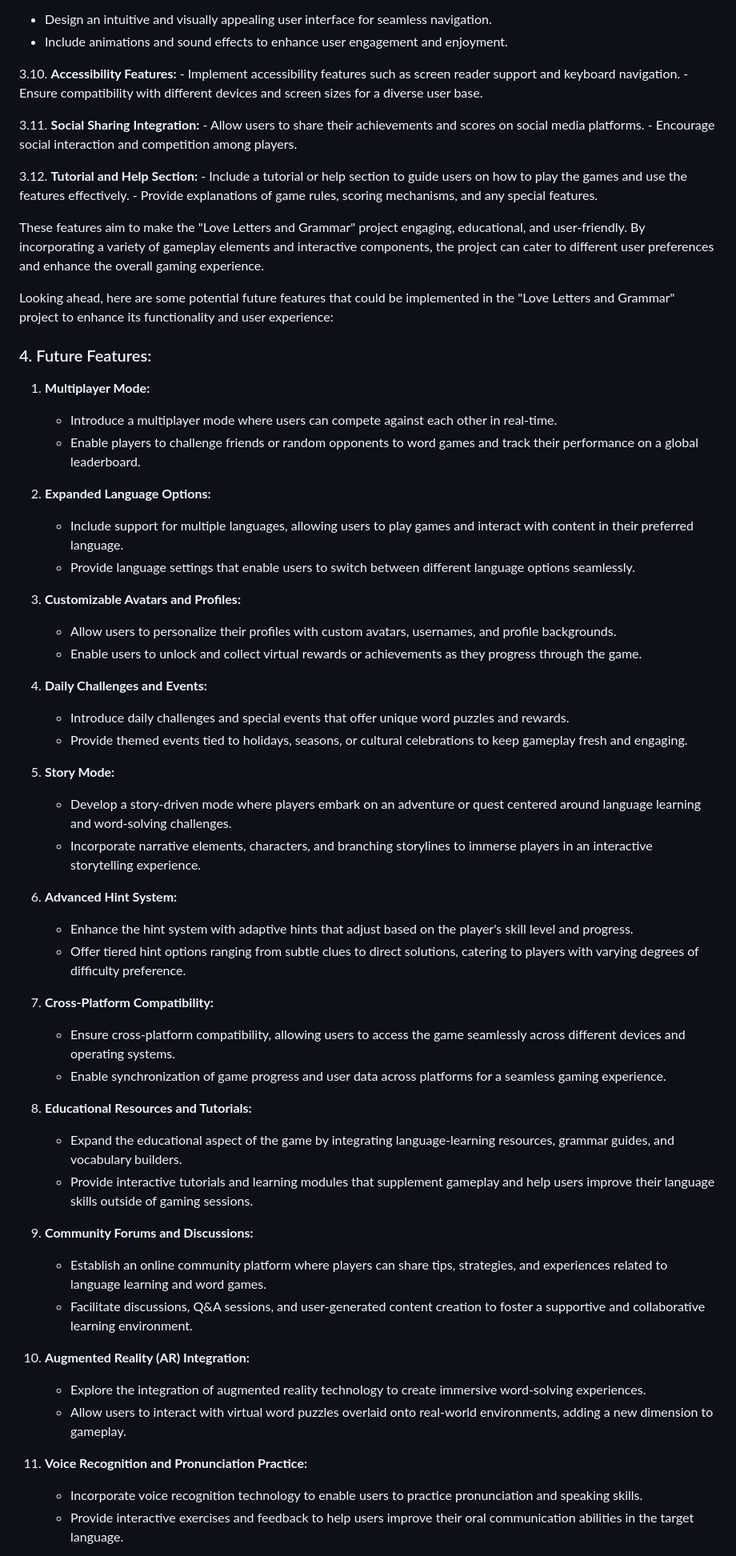
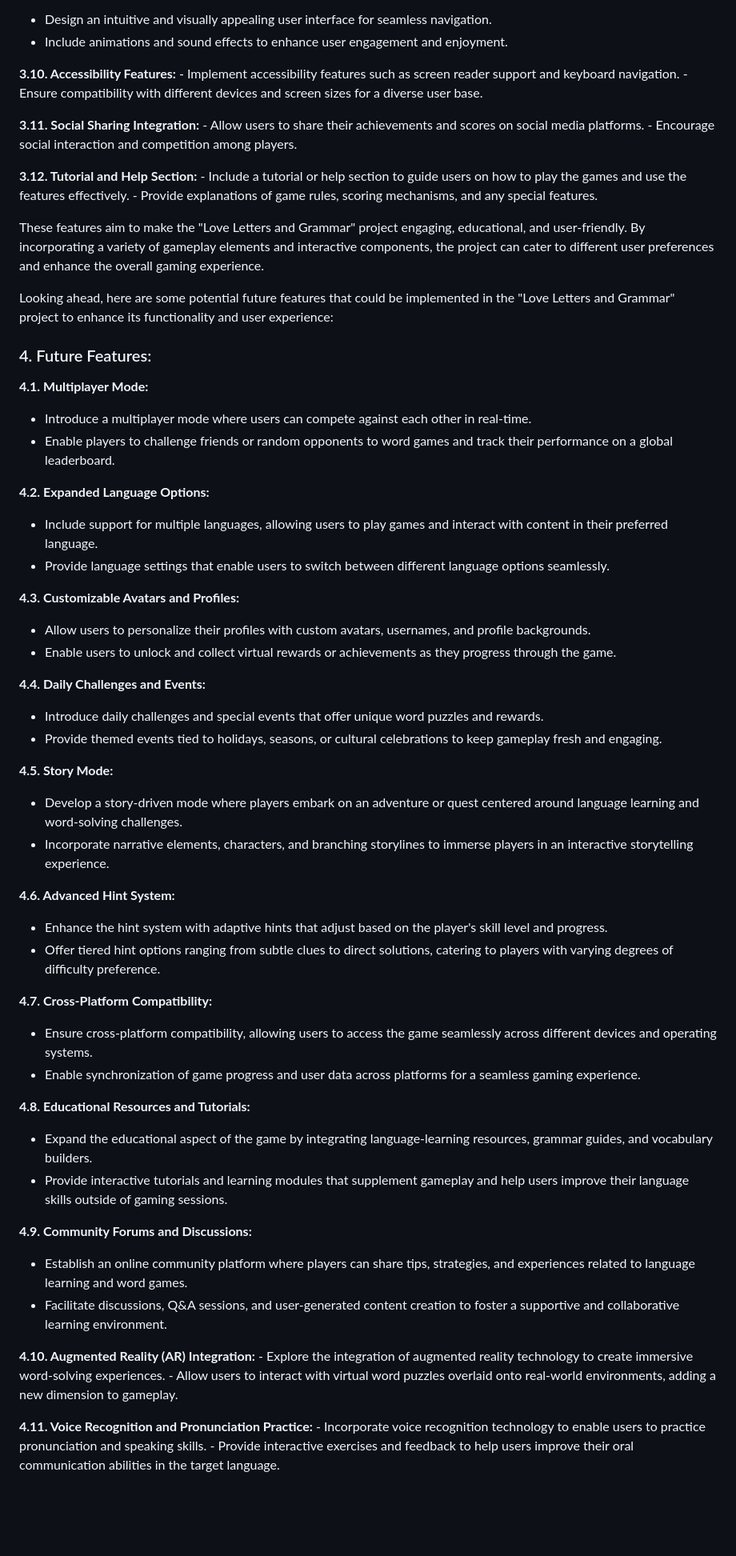
Before and after one commit to arcadejk/love_letters_and_grammar, a Markdown page: README.md, the part around one of its changes. Shown at 80% size. Drawn GitHub-style; blank space fills up the shorter version.

```diff
--- a/README.md
+++ b/README.md
@@ -95,15 +95,15 @@ Certainly! Here are some features that could be included in the "Love Letters an
    - Design an intuitive and visually appealing user interface for seamless navigation.
    - Include animations and sound effects to enhance user engagement and enjoyment.
 
-3.10. **Accessibility Features:**
+ **3.10. Accessibility Features:**
     - Implement accessibility features such as screen reader support and keyboard navigation.
     - Ensure compatibility with different devices and screen sizes for a diverse user base.
 
-3.11. **Social Sharing Integration:**
+ **3.11. Social Sharing Integration:**
     - Allow users to share their achievements and scores on social media platforms.
     - Encourage social interaction and competition among players.
 
-3.12. **Tutorial and Help Section:**
+ **3.12. Tutorial and Help Section:**
     - Include a tutorial or help section to guide users on how to play the games and use the features effectively.
     - Provide explanations of game rules, scoring mechanisms, and any special features.
 
@@ -113,47 +113,47 @@ Looking ahead, here are some potential future features that could be implemented
 
 ### 4. Future Features:
 
-1. **Multiplayer Mode:**
+ **4.1. Multiplayer Mode:**
    - Introduce a multiplayer mode where users can compete against each other in real-time.
    - Enable players to challenge friends or random opponents to word games and track their performance on a global leaderboard.
 
-2. **Expanded Language Options:**
+ **4.2. Expanded Language Options:**
    - Include support for multiple languages, allowing users to play games and interact with content in their preferred language.
    - Provide language settings that enable users to switch between different language options seamlessly.
 
-3. **Customizable Avatars and Profiles:**
+ **4.3. Customizable Avatars and Profiles:**
    - Allow users to personalize their profiles with custom avatars, usernames, and profile backgrounds.
    - Enable users to unlock and collect virtual rewards or achievements as they progress through the game.
 
-4. **Daily Challenges and Events:**
+ **4.4. Daily Challenges and Events:**
    - Introduce daily challenges and special events that offer unique word puzzles and rewards.
    - Provide themed events tied to holidays, seasons, or cultural celebrations to keep gameplay fresh and engaging.
 
-5. **Story Mode:**
+ **4.5. Story Mode:**
    - Develop a story-driven mode where players embark on an adventure or quest centered around language learning and word-solving challenges.
    - Incorporate narrative elements, characters, and branching storylines to immerse players in an interactive storytelling experience.
 
-6. **Advanced Hint System:**
+ **4.6. Advanced Hint System:**
    - Enhance the hint system with adaptive hints that adjust based on the player's skill level and progress.
    - Offer tiered hint options ranging from subtle clues to direct solutions, catering to players with varying degrees of difficulty preference.
 
-7. **Cross-Platform Compatibility:**
+ **4.7. Cross-Platform Compatibility:**
    - Ensure cross-platform compatibility, allowing users to access the game seamlessly across different devices and operating systems.
    - Enable synchronization of game progress and user data across platforms for a seamless gaming experience.
 
-8. **Educational Resources and Tutorials:**
+ **4.8. Educational Resources and Tutorials:**
    - Expand the educational aspect of the game by integrating language-learning resources, grammar guides, and vocabulary builders.
    - Provide interactive tutorials and learning modules that supplement gameplay and help users improve their language skills outside of gaming sessions.
 
-9. **Community Forums and Discussions:**
+ **4.9. Community Forums and Discussions:**
    - Establish an online community platform where players can share tips, strategies, and experiences related to language learning and word games.
    - Facilitate discussions, Q&A sessions, and user-generated content creation to foster a supportive and collaborative learning environment.
 
-10. **Augmented Reality (AR) Integration:**
+ **4.10. Augmented Reality (AR) Integration:**
     - Explore the integration of augmented reality technology to create immersive word-solving experiences.
     - Allow users to interact with virtual word puzzles overlaid onto real-world environments, adding a new dimension to gameplay.
 
-11. **Voice Recognition and Pronunciation Practice:**
+ **4.11. Voice Recognition and Pronunciation Practice:**
     - Incorporate voice recognition technology to enable users to practice pronunciation and speaking skills.
     - Provide interactive exercises and feedback to help users improve their oral communication abilities in the target language.
 
```
Also changed, not shown: other parts of README.md (+117 -23 lines).
